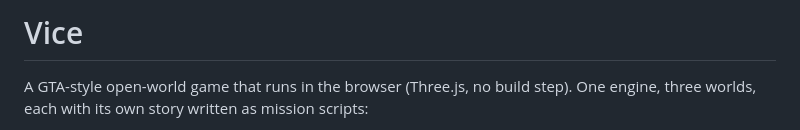
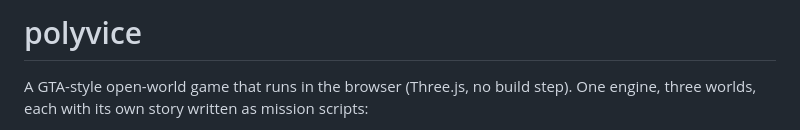
Before and after one commit to miso741025/polyvice, a Markdown page: README.md, the part around the change. Drawn GitHub-style.

Commit message:
README: the project is called polyvice
Co-Authored-By: Claude Fable 5.1 <noreply@anthropic.com>

```diff
--- a/README.md
+++ b/README.md
@@ -1,4 +1,4 @@
-# Vice
+# polyvice
 
 A GTA-style open-world game that runs in the browser (Three.js, no build step). One engine, three worlds, each with its own story written as mission scripts:
 
```
